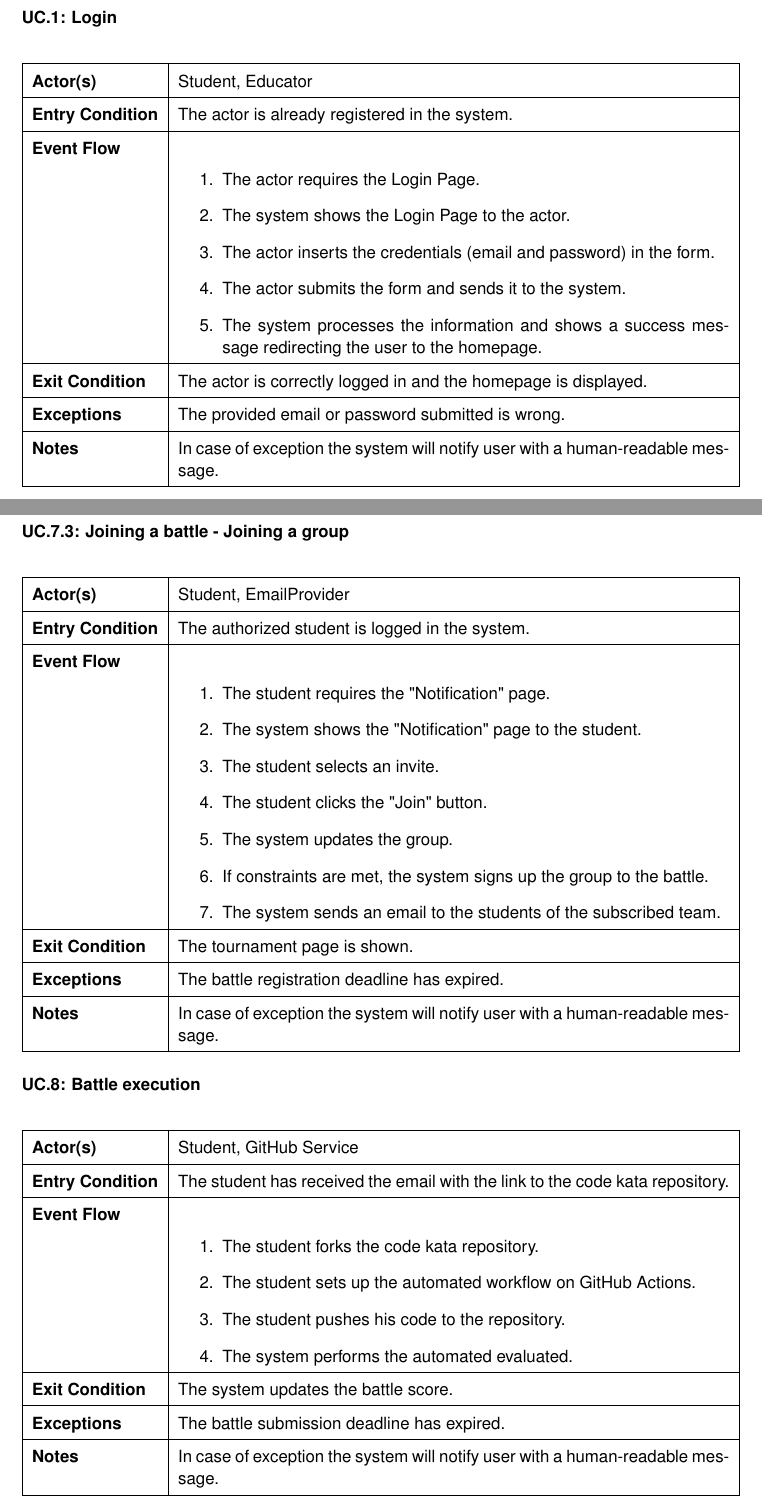
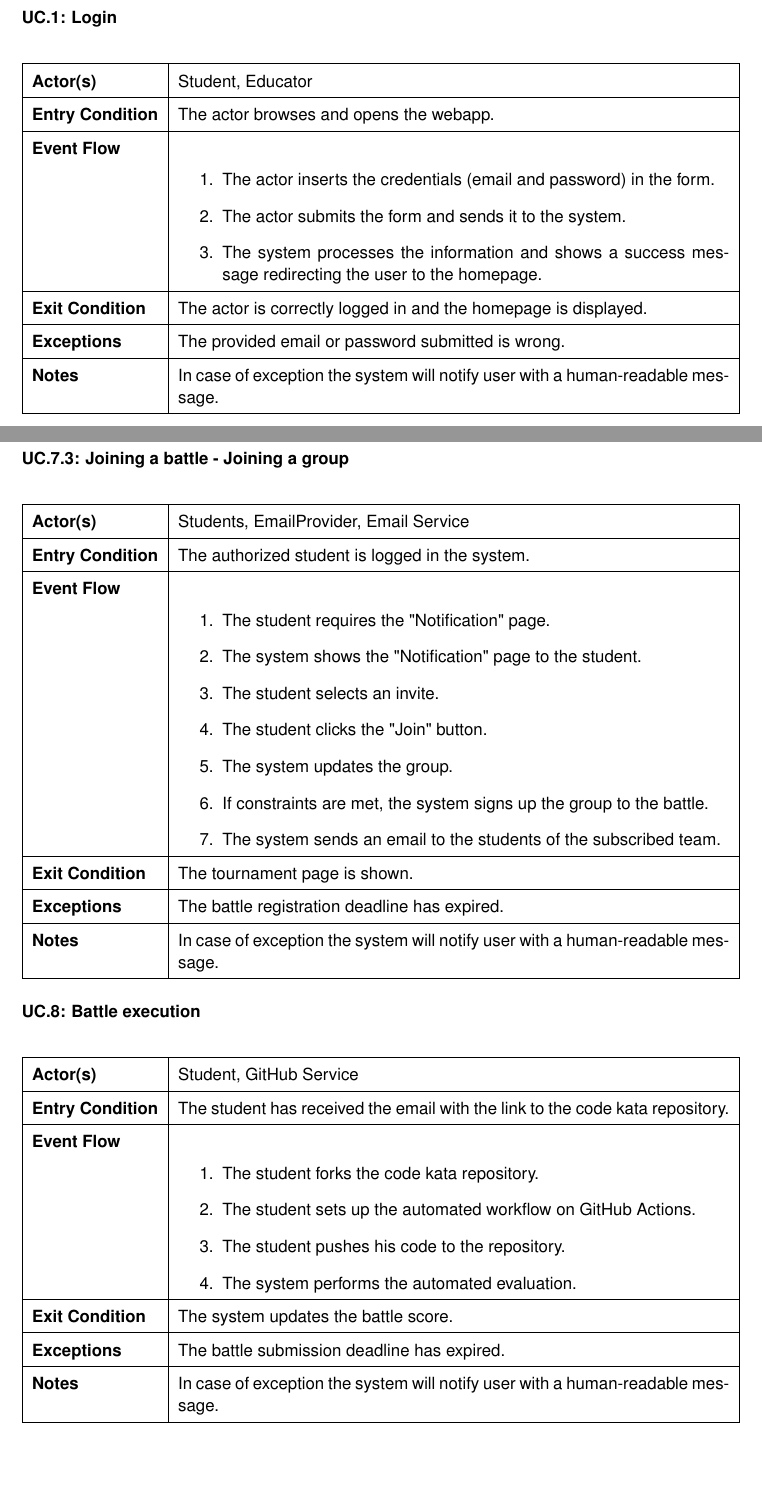
Before and after one commit to antilupovolante/MassaraNguyenBaNicotri, a LaTeX book (RASD/RASD.tex, which reads RASD/chapters/03_specific_requirements.tex): two parts of pages 29 and 36 of 75, joined at a grey line, cut so that both start at the same text. Compiled offline with pdfLaTeX.

Commit message:
fixed some use cases descriptions

```diff
--- a/RASD/chapters/03_specific_requirements.tex
+++ b/RASD/chapters/03_specific_requirements.tex
@@ -138,11 +138,9 @@ network (LTE/3G/4G/5G).
 {1}
 {Login}
 {Student, Educator}
-{The actor is already registered in the system.}
+{The actor browses and opens the webapp.}
 {
     \begin{enumerate}
-        \item The actor requires the Login Page.
-        \item The system shows the Login Page to the actor.
         \item The actor inserts the credentials (email and password) in the form.
         \item The actor submits the form and sends it to the system.
         \item The system processes the information and shows a success message redirecting the user to the homepage.
@@ -348,7 +347,7 @@ In case of exception the system will notify user with a human-readable message.
 \usecase
 {7.3}
 {Joining a battle - Joining a group}
-{Student, EmailProvider}
+{Students, EmailProvider, Email Service}
 {The authorized student is logged in the system.}
 {
     \begin{enumerate}
@@ -380,7 +379,7 @@ In case of exception the system will notify user with a human-readable message.
         \item The student forks the code kata repository.
         \item The student sets up the automated workflow on GitHub Actions.
         \item The student pushes his code to the repository.
-        \item The system performs the automated evaluated.
+        \item The system performs the automated evaluation.
     \end{enumerate}
 }
 {The system updates the battle score.}
```
Also changed, not shown: RASD/chapters/03_specific_requirements.tex (21 more changed lines).
